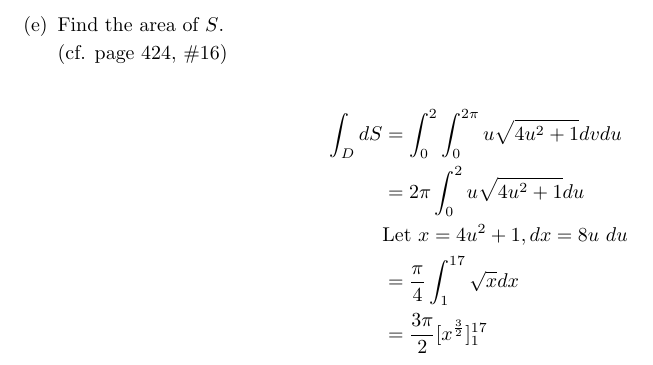
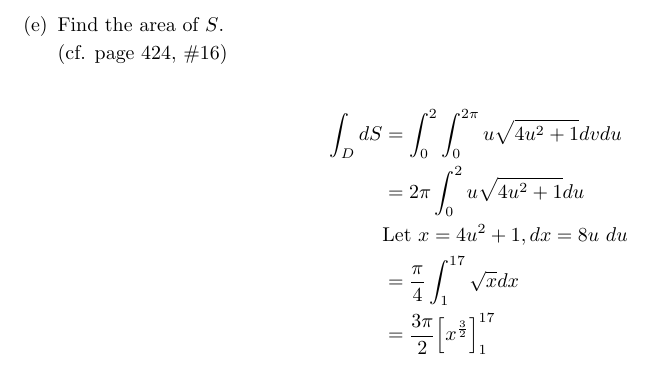
Before and after one commit to poonkeegan/school, a LaTeX document (matb42/a6.tex): part of page 10 of 11, cut so that both start at the same text. Compiled offline with pdfLaTeX.

Commit message:
Fri Mar  2 17:55:22 EST 2018

```diff
--- a/matb42/a6.tex
+++ b/matb42/a6.tex
@@ -195,7 +195,7 @@ Mar 6th 2018}
             &= 2\pi \int_0^2 u\sqrt{4u^2 + 1} du \\
             &\text{Let }x = 4u^2 + 1, dx = 8u\ du \\
             &= \frac{\pi}{4}\int_1^{17} \sqrt{x} dx \\
-            &= \frac{3\pi}{2}[x^{\frac{3}{2}}]_1^{17} \\
+            &= \frac{3\pi}{2}\Big[x^{\frac{3}{2}}\Big]_1^{17} \\
         \end{align*}
     \end{enumerate}
     \newpage
```
Also changed, not shown: matb42/a6.pdf.
